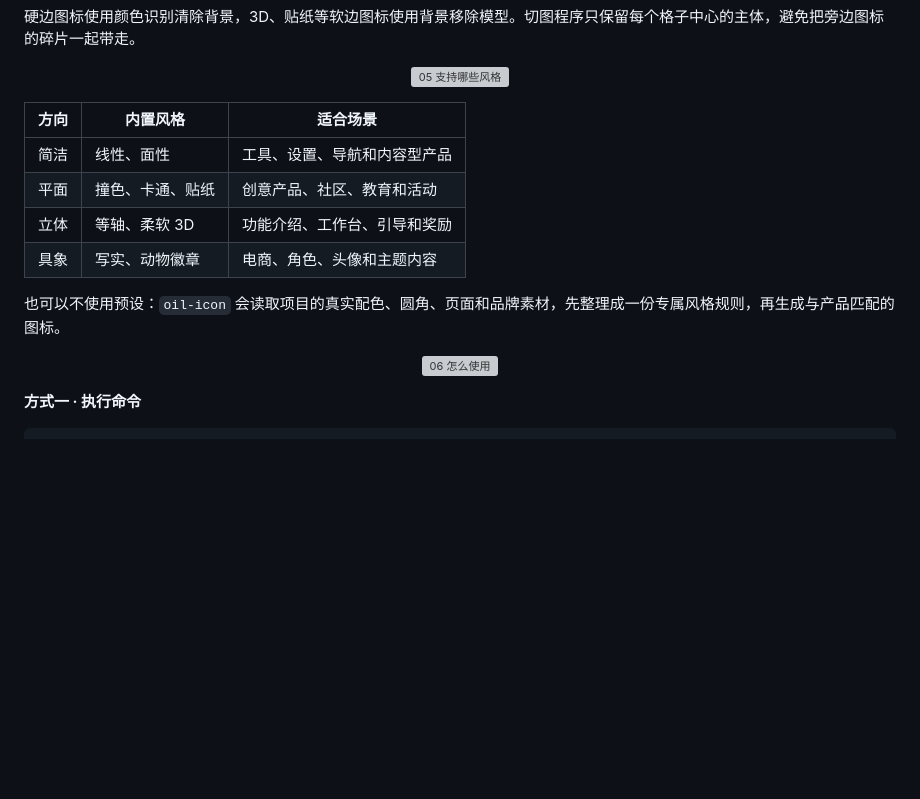
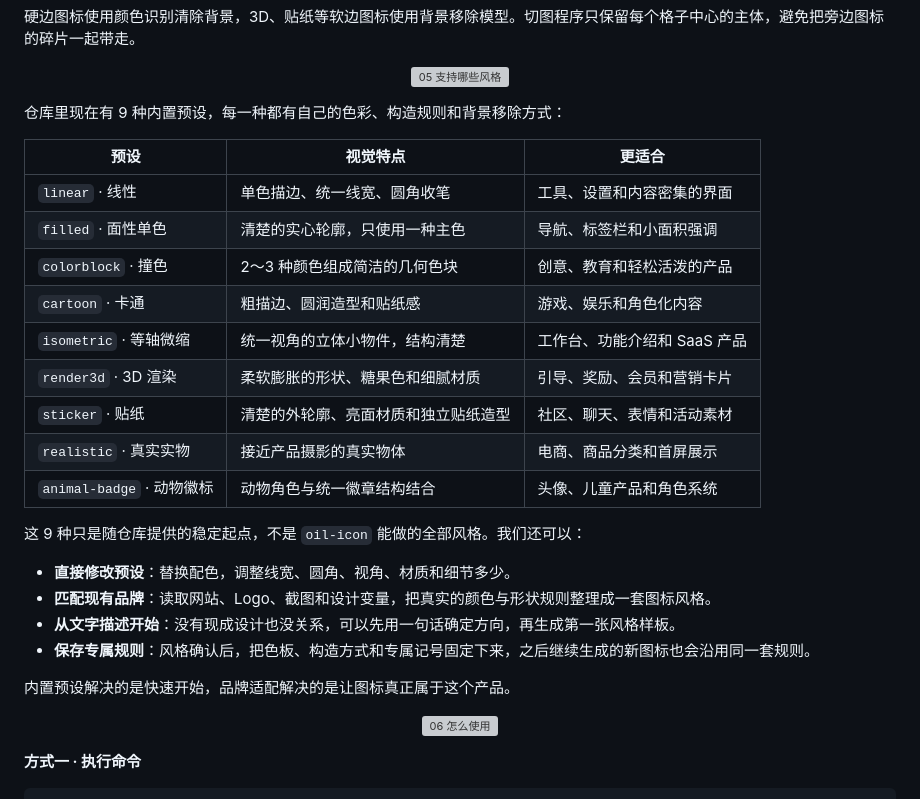
Before and after one commit to oil-oil/oil-icon, a Markdown page: README.md, the part around the change. Drawn GitHub-style; blank space fills up the shorter version; grey boxes are pictures that could not be loaded.

Commit message:
docs(readme): clarify supported icon styles
List all nine built-in presets and explain custom presets, brand matching, text-defined styles, and reusable style specs.

```diff
--- a/README.md
+++ b/README.md
@@ -51,14 +51,28 @@
   <img src="./assets/readme/readme-section-styles.svg" width="100%" alt="05 支持哪些风格">
 </p>
 
-| 方向 | 内置风格 | 适合场景 |
+仓库里现在有 9 种内置预设，每一种都有自己的色彩、构造规则和背景移除方式：
+
+| 预设 | 视觉特点 | 更适合 |
 | --- | --- | --- |
-| 简洁 | 线性、面性 | 工具、设置、导航和内容型产品 |
-| 平面 | 撞色、卡通、贴纸 | 创意产品、社区、教育和活动 |
-| 立体 | 等轴、柔软 3D | 功能介绍、工作台、引导和奖励 |
-| 具象 | 写实、动物徽章 | 电商、角色、头像和主题内容 |
+| `linear` · 线性 | 单色描边、统一线宽、圆角收笔 | 工具、设置和内容密集的界面 |
+| `filled` · 面性单色 | 清楚的实心轮廓，只使用一种主色 | 导航、标签栏和小面积强调 |
+| `colorblock` · 撞色 | 2～3 种颜色组成简洁的几何色块 | 创意、教育和轻松活泼的产品 |
+| `cartoon` · 卡通 | 粗描边、圆润造型和贴纸感 | 游戏、娱乐和角色化内容 |
+| `isometric` · 等轴微缩 | 统一视角的立体小物件，结构清楚 | 工作台、功能介绍和 SaaS 产品 |
+| `render3d` · 3D 渲染 | 柔软膨胀的形状、糖果色和细腻材质 | 引导、奖励、会员和营销卡片 |
+| `sticker` · 贴纸 | 清楚的外轮廓、亮面材质和独立贴纸造型 | 社区、聊天、表情和活动素材 |
+| `realistic` · 真实实物 | 接近产品摄影的真实物体 | 电商、商品分类和首屏展示 |
+| `animal-badge` · 动物徽标 | 动物角色与统一徽章结构结合 | 头像、儿童产品和角色系统 |
 
-也可以不使用预设：`oil-icon` 会读取项目的真实配色、圆角、页面和品牌素材，先整理成一份专属风格规则，再生成与产品匹配的图标。
+这 9 种只是随仓库提供的稳定起点，不是 `oil-icon` 能做的全部风格。我们还可以：
+
+- **直接修改预设**：替换配色，调整线宽、圆角、视角、材质和细节多少。
+- **匹配现有品牌**：读取网站、Logo、截图和设计变量，把真实的颜色与形状规则整理成一套图标风格。
+- **从文字描述开始**：没有现成设计也没关系，可以先用一句话确定方向，再生成第一张风格样板。
+- **保存专属规则**：风格确认后，把色板、构造方式和专属记号固定下来，之后继续生成的新图标也会沿用同一套规则。
+
+内置预设解决的是快速开始，品牌适配解决的是让图标真正属于这个产品。
 
 <p align="center">
   <img src="./assets/readme/readme-section-start.svg" width="100%" alt="06 怎么使用">
```
